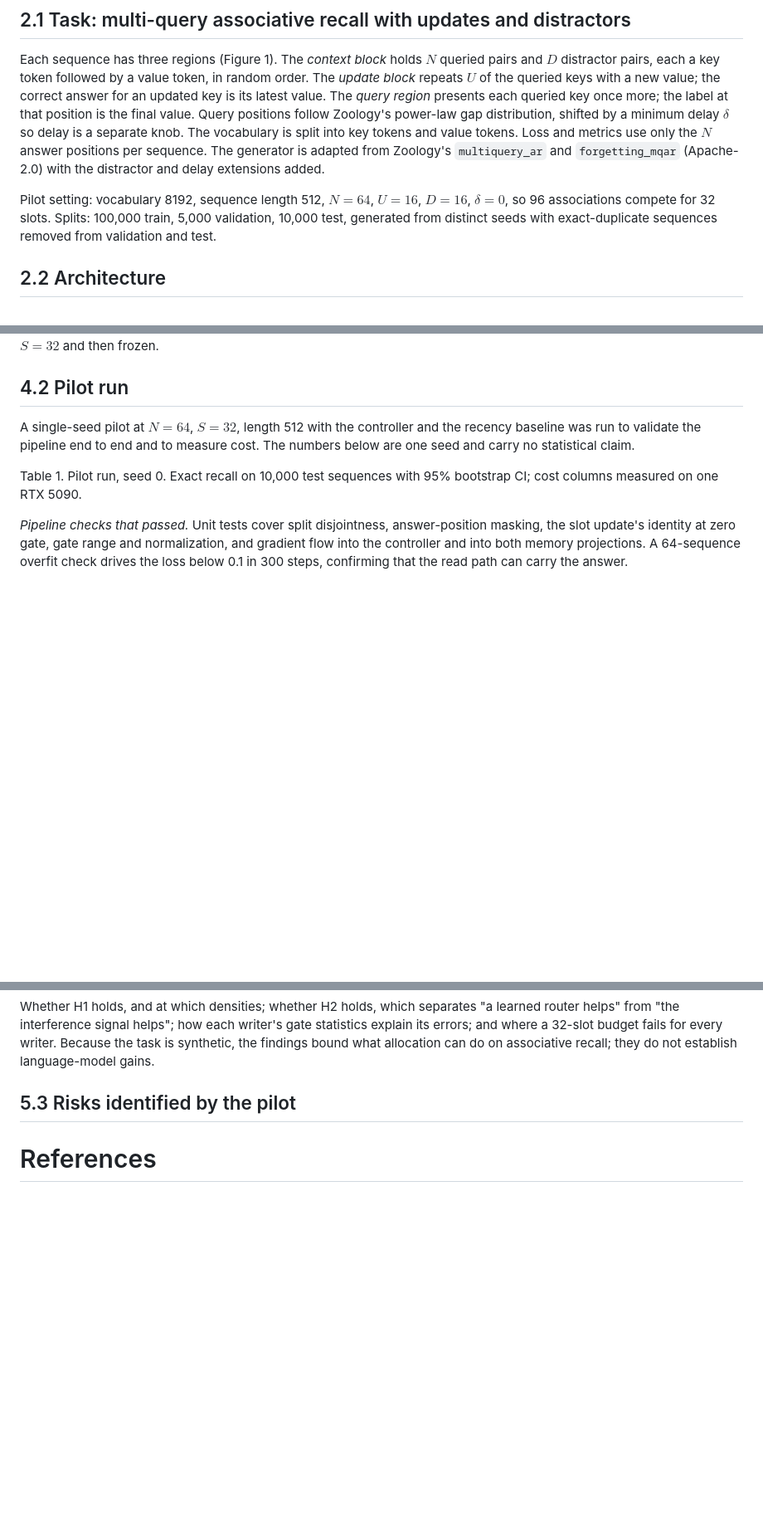
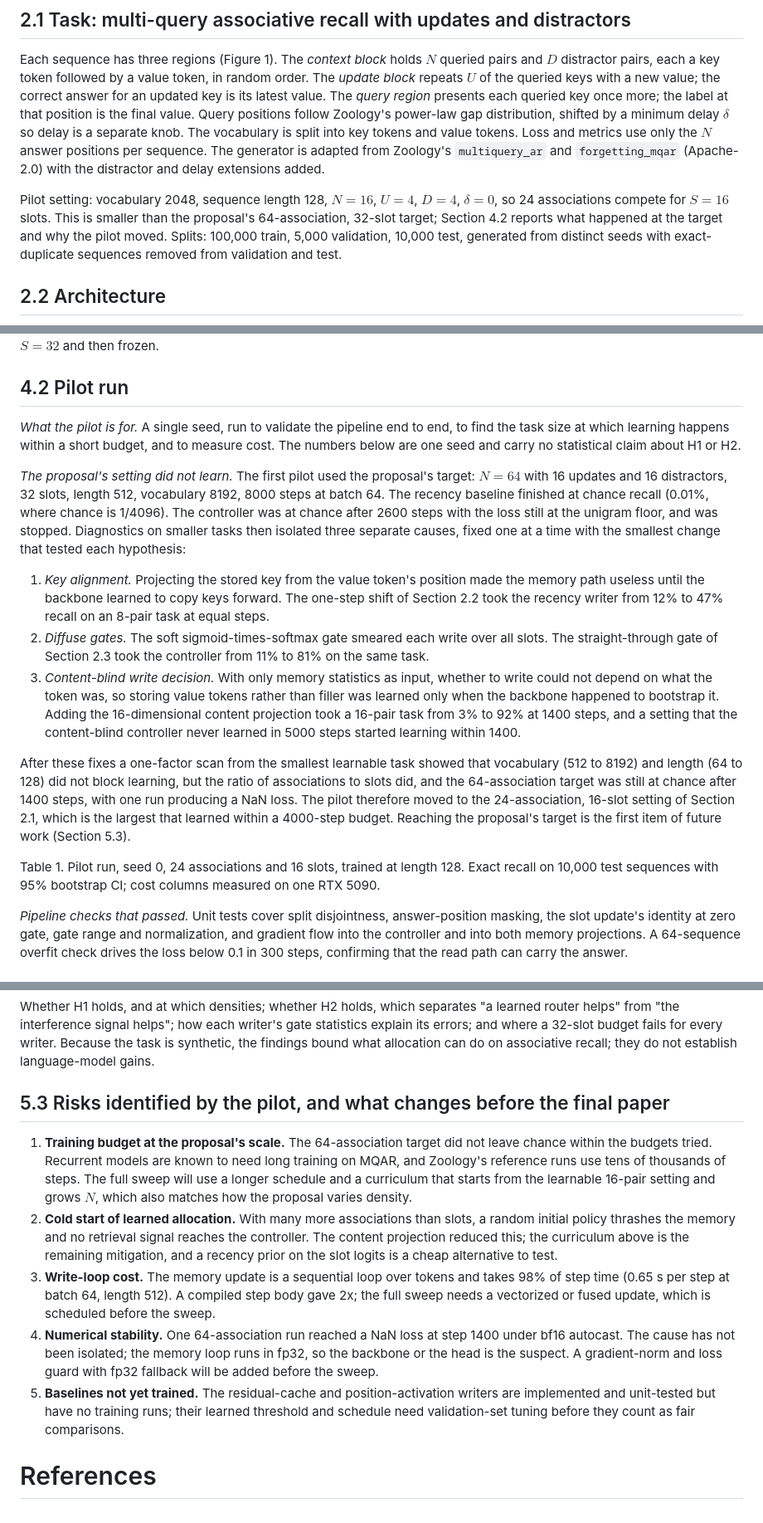
Before and after one commit to Codeblockz/interference-aware-write-control, a Markdown page: paper/paper.md, 3 parts joined by grey strips. Shown at 83% size. Rendered like a GitHub page; blank space fills up the shorter version.

Commit message:
paper: pilot narrative, risks section; plan updated to pilot16

```diff
--- a/paper/paper.md
+++ b/paper/paper.md
@@ -89,10 +89,11 @@ vocabulary is split into key tokens and value tokens. Loss and metrics use only
 answer positions per sequence. The generator is adapted from Zoology's `multiquery_ar`
 and `forgetting_mqar` (Apache-2.0) with the distractor and delay extensions added.
 
-Pilot setting: vocabulary 8192, sequence length 512, $N = 64$, $U = 16$, $D = 16$,
-$\delta = 0$, so 96 associations compete for 32 slots. Splits: 100,000 train, 5,000
-validation, 10,000 test, generated from distinct seeds with exact-duplicate sequences
-removed from validation and test.
+Pilot setting: vocabulary 2048, sequence length 128, $N = 16$, $U = 4$, $D = 4$,
+$\delta = 0$, so 24 associations compete for $S = 16$ slots. This is smaller than the
+proposal's 64-association, 32-slot target; Section 4.2 reports what happened at the target
+and why the pilot moved. Splits: 100,000 train, 5,000 validation, 10,000 test, generated
+from distinct seeds with exact-duplicate sequences removed from validation and test.
 
 ## 2.2 Architecture
 
@@ -280,14 +281,41 @@ on validation recall at $N = 64$, $S = 32$ and then frozen.
 
 ## 4.2 Pilot run
 
-A single-seed pilot at $N = 64$, $S = 32$, length 512 with the controller and the recency
-baseline was run to validate the pipeline end to end and to measure cost. The numbers
-below are one seed and carry no statistical claim.
+*What the pilot is for.* A single seed, run to validate the pipeline end to end, to find
+the task size at which learning happens within a short budget, and to measure cost. The
+numbers below are one seed and carry no statistical claim about H1 or H2.
+
+*The proposal's setting did not learn.* The first pilot used the proposal's target:
+$N = 64$ with 16 updates and 16 distractors, 32 slots, length 512, vocabulary 8192, 8000
+steps at batch 64. The recency baseline finished at chance recall (0.01%, where chance is
+1/4096). The controller was at chance after 2600 steps with the loss still at the unigram
+floor, and was stopped. Diagnostics on smaller tasks then isolated three separate causes,
+fixed one at a time with the smallest change that tested each hypothesis:
+
+1. *Key alignment.* Projecting the stored key from the value token's position made the
+   memory path useless until the backbone learned to copy keys forward. The one-step shift
+   of Section 2.2 took the recency writer from 12% to 47% recall on an 8-pair task at equal
+   steps.
+2. *Diffuse gates.* The soft sigmoid-times-softmax gate smeared each write over all slots.
+   The straight-through gate of Section 2.3 took the controller from 11% to 81% on the same
+   task.
+3. *Content-blind write decision.* With only memory statistics as input, whether to write
+   could not depend on what the token was, so storing value tokens rather than filler was
+   learned only when the backbone happened to bootstrap it. Adding the 16-dimensional
+   content projection took a 16-pair task from 3% to 92% at 1400 steps, and a setting that
+   the content-blind controller never learned in 5000 steps started learning within 1400.
+
+After these fixes a one-factor scan from the smallest learnable task showed that vocabulary
+(512 to 8192) and length (64 to 128) did not block learning, but the ratio of associations
+to slots did, and the 64-association target was still at chance after 1400 steps, with one
+run producing a NaN loss. The pilot therefore moved to the 24-association, 16-slot setting
+of Section 2.1, which is the largest that learned within a 4000-step budget. Reaching the
+proposal's target is the first item of future work (Section 5.3).
 
 <!-- PILOT_TABLE -->
 
-Table 1. Pilot run, seed 0. Exact recall on 10,000 test sequences with 95% bootstrap CI;
-cost columns measured on one RTX 5090.
+Table 1. Pilot run, seed 0, 24 associations and 16 slots, trained at length 128. Exact
+recall on 10,000 test sequences with 95% bootstrap CI; cost columns measured on one RTX 5090.
 
 <!-- PILOT_FIGURE -->
 
@@ -319,7 +347,27 @@ explain its errors; and where a 32-slot budget fails for every writer. Because t
 synthetic, the findings bound what allocation can do on associative recall; they do not
 establish language-model gains.
 
-## 5.3 Risks identified by the pilot
+## 5.3 Risks identified by the pilot, and what changes before the final paper
+
+1. **Training budget at the proposal's scale.** The 64-association target did not leave
+   chance within the budgets tried. Recurrent models are known to need long training on
+   MQAR, and Zoology's reference runs use tens of thousands of steps. The full sweep will
+   use a longer schedule and a curriculum that starts from the learnable 16-pair setting
+   and grows $N$, which also matches how the proposal varies density.
+2. **Cold start of learned allocation.** With many more associations than slots, a random
+   initial policy thrashes the memory and no retrieval signal reaches the controller. The
+   content projection reduced this; the curriculum above is the remaining mitigation, and
+   a recency prior on the slot logits is a cheap alternative to test.
+3. **Write-loop cost.** The memory update is a sequential loop over tokens and takes 98% of
+   step time (0.65 s per step at batch 64, length 512). A compiled step body gave 2x; the
+   full sweep needs a vectorized or fused update, which is scheduled before the sweep.
+4. **Numerical stability.** One 64-association run reached a NaN loss at step 1400 under
+   bf16 autocast. The cause has not been isolated; the memory loop runs in fp32, so the
+   backbone or the head is the suspect. A gradient-norm and loss guard with fp32 fallback
+   will be added before the sweep.
+5. **Baselines not yet trained.** The residual-cache and position-activation writers are
+   implemented and unit-tested but have no training runs; their learned threshold and
+   schedule need validation-set tuning before they count as fair comparisons.
 
 <!-- PILOT_RISKS -->
 
```
